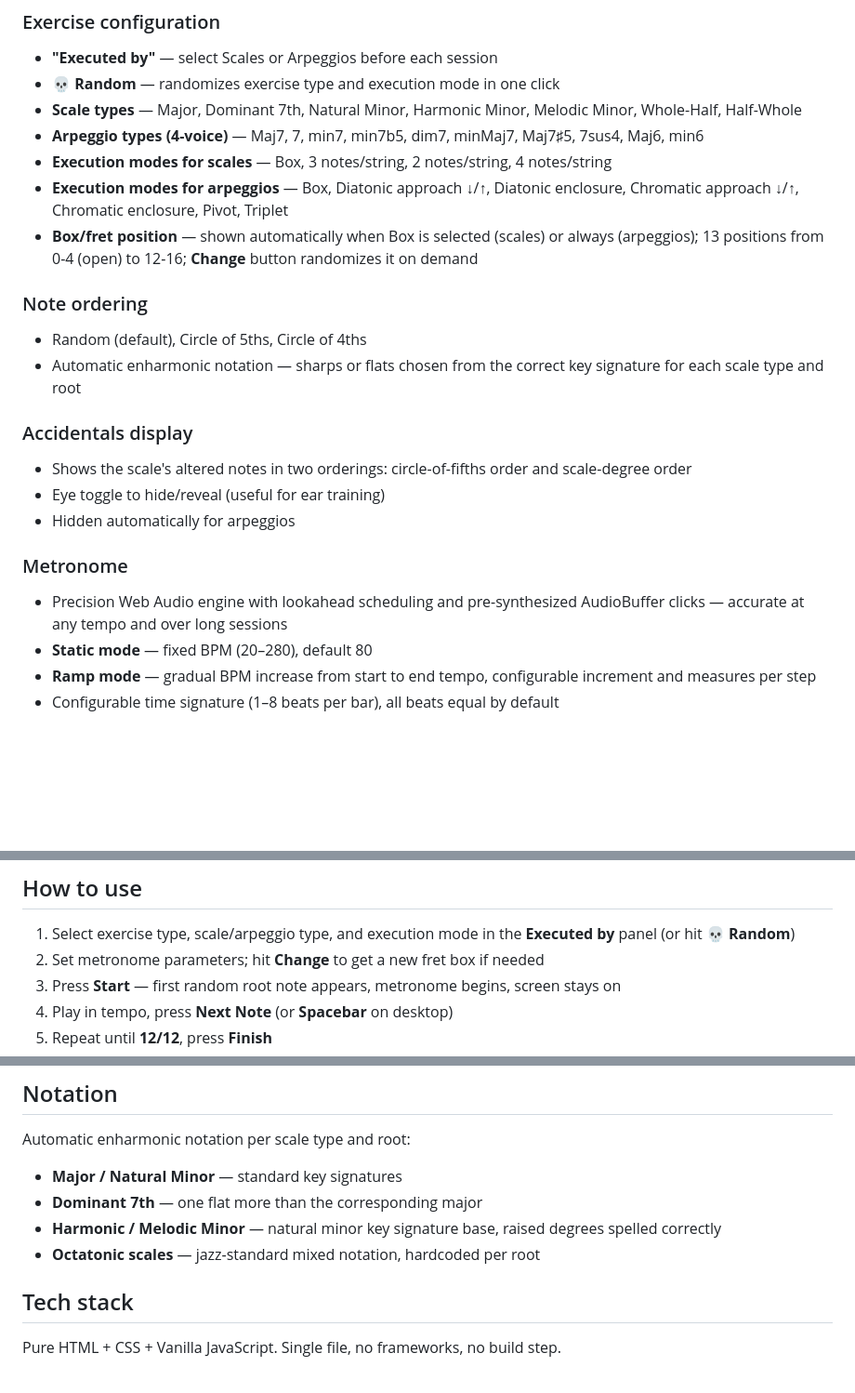
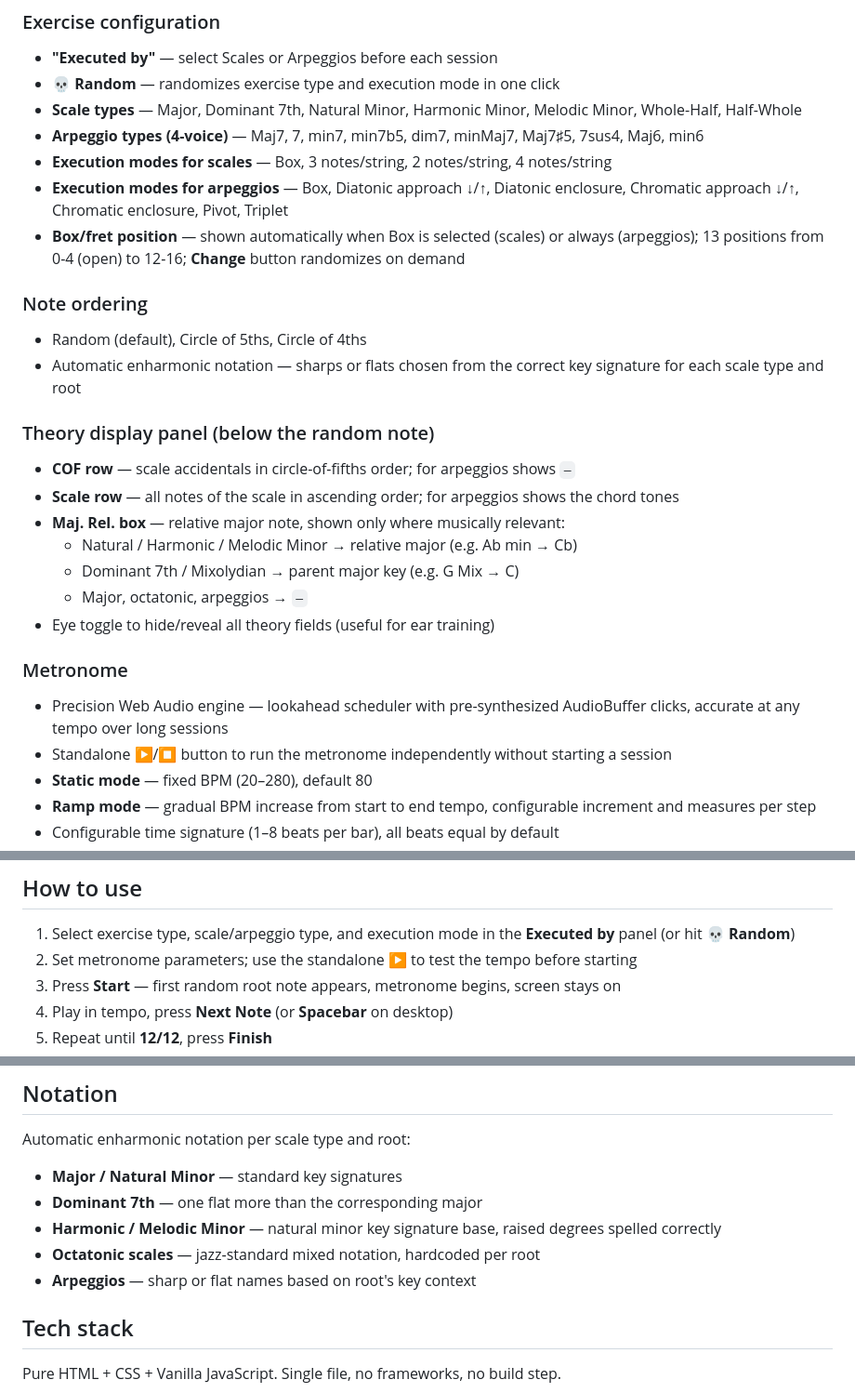
Before and after one commit to PierangeloGobbo1986/scale-suicide, a Markdown page: README.md, 3 parts joined by grey strips. Shown at 93% size. Drawn GitHub-style; blank space fills up the shorter version.

```diff
--- a/README.md
+++ b/README.md
@@ -15,19 +15,24 @@ Each session presents all 12 root notes in random order (or following the circle
 - **Arpeggio types (4-voice)** — Maj7, 7, min7, min7b5, dim7, minMaj7, Maj7♯5, 7sus4, Maj6, min6
 - **Execution modes for scales** — Box, 3 notes/string, 2 notes/string, 4 notes/string
 - **Execution modes for arpeggios** — Box, Diatonic approach ↓/↑, Diatonic enclosure, Chromatic approach ↓/↑, Chromatic enclosure, Pivot, Triplet
-- **Box/fret position** — shown automatically when Box is selected (scales) or always (arpeggios); 13 positions from 0-4 (open) to 12-16; **Change** button randomizes it on demand
+- **Box/fret position** — shown automatically when Box is selected (scales) or always (arpeggios); 13 positions from 0-4 (open) to 12-16; **Change** button randomizes on demand
 
 ### Note ordering
 - Random (default), Circle of 5ths, Circle of 4ths
 - Automatic enharmonic notation — sharps or flats chosen from the correct key signature for each scale type and root
 
-### Accidentals display
-- Shows the scale's altered notes in two orderings: circle-of-fifths order and scale-degree order
-- Eye toggle to hide/reveal (useful for ear training)
-- Hidden automatically for arpeggios
+### Theory display panel (below the random note)
+- **COF row** — scale accidentals in circle-of-fifths order; for arpeggios shows `—`
+- **Scale row** — all notes of the scale in ascending order; for arpeggios shows the chord tones
+- **Maj. Rel. box** — relative major note, shown only where musically relevant:
+  - Natural / Harmonic / Melodic Minor → relative major (e.g. Ab min → Cb)
+  - Dominant 7th / Mixolydian → parent major key (e.g. G Mix → C)
+  - Major, octatonic, arpeggios → `—`
+- Eye toggle to hide/reveal all theory fields (useful for ear training)
 
 ### Metronome
-- Precision Web Audio engine with lookahead scheduling and pre-synthesized AudioBuffer clicks — accurate at any tempo and over long sessions
+- Precision Web Audio engine — lookahead scheduler with pre-synthesized AudioBuffer clicks, accurate at any tempo over long sessions
+- Standalone ▶/⏹ button to run the metronome independently without starting a session
 - **Static mode** — fixed BPM (20–280), default 80
 - **Ramp mode** — gradual BPM increase from start to end tempo, configurable increment and measures per step
 - Configurable time signature (1–8 beats per bar), all beats equal by default
@@ -46,7 +51,7 @@ Rating · Exercise · Type · Execution · Box/Frets · Date · Scale · Metro M
 ## How to use
 
 1. Select exercise type, scale/arpeggio type, and execution mode in the **Executed by** panel (or hit **💀 Random**)
-2. Set metronome parameters; hit **Change** to get a new fret box if needed
+2. Set metronome parameters; use the standalone ▶ to test the tempo before starting
 3. Press **Start** — first random root note appears, metronome begins, screen stays on
 4. Play in tempo, press **Next Note** (or **Spacebar** on desktop)
 5. Repeat until **12/12**, press **Finish**
@@ -59,6 +64,7 @@ Automatic enharmonic notation per scale type and root:
 - **Dominant 7th** — one flat more than the corresponding major
 - **Harmonic / Melodic Minor** — natural minor key signature base, raised degrees spelled correctly
 - **Octatonic scales** — jazz-standard mixed notation, hardcoded per root
+- **Arpeggios** — sharp or flat names based on root's key context
 
 ## Tech stack
 
```
